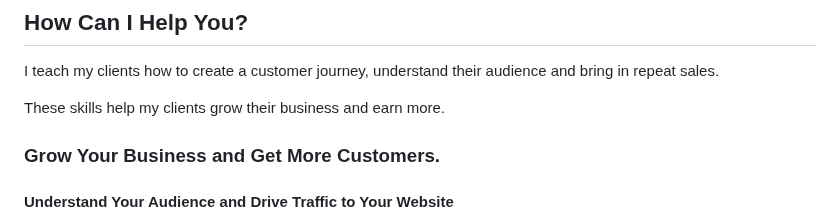
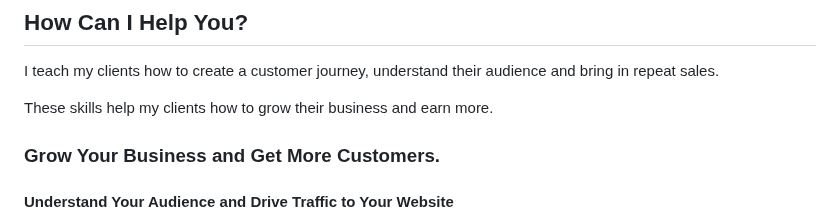
Before and after one commit to Geerodge/georgemc.co.uk, a Markdown page: src/pages/about.md, the part around the change. GitHub-like rendering.

```diff
--- a/src/pages/about.md
+++ b/src/pages/about.md
@@ -21,7 +21,7 @@ permalink: /about/index.html
 
 I teach my clients how to create a customer journey, understand their audience and bring in repeat sales.
 
-These skills help my clients grow their business and earn more.
+These skills help my clients how to grow their business and earn more.
 
 ### Grow Your Business and Get More Customers.
 #### Understand Your Audience and Drive Traffic to Your Website
```
